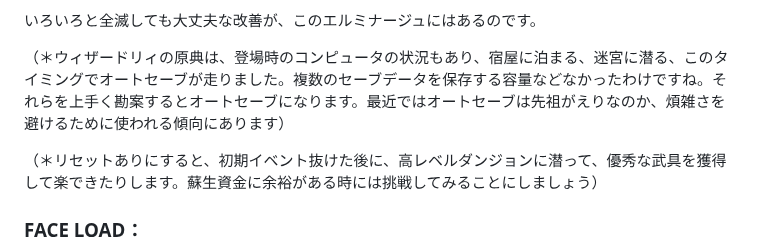
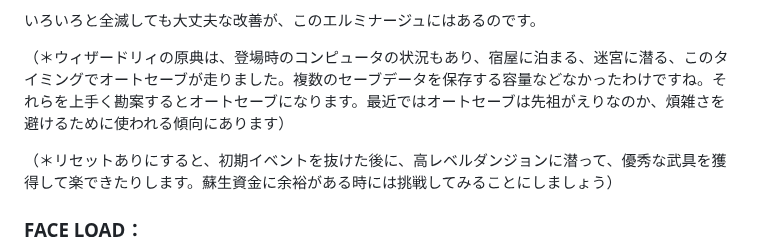
Before and after one commit to hashsan/dragonback, a Markdown page: elminage1-no3.md, the part around the change. Drawn GitHub-style.

Commit message:
# エルミナージュ１|【第３話】ことのあらましについて、エルミナ１の目的。冒険者向けのお触れの件|管理人：wiz-fan.jp
ここはエルミナージュ１のゲームプレイ日記です。管理人がプレイしたま

```diff
--- a/elminage1-no3.md
+++ b/elminage1-no3.md
@@ -120,7 +120,7 @@
 
 （＊ウィザードリィの原典は、登場時のコンピュータの状況もあり、宿屋に泊まる、迷宮に潜る、このタイミングでオートセーブが走りました。複数のセーブデータを保存する容量などなかったわけですね。それらを上手く勘案するとオートセーブになります。最近ではオートセーブは先祖がえりなのか、煩雑さを避けるために使われる傾向にあります）
 
-（＊リセットありにすると、初期イベント抜けた後に、高レベルダンジョンに潜って、優秀な武具を獲得して楽できたりします。蘇生資金に余裕がある時には挑戦してみることにしましょう）
+（＊リセットありにすると、初期イベントを抜けた後に、高レベルダンジョンに潜って、優秀な武具を獲得して楽できたりします。蘇生資金に余裕がある時には挑戦してみることにしましょう）
 
 ### FACE LOAD：
 
```
